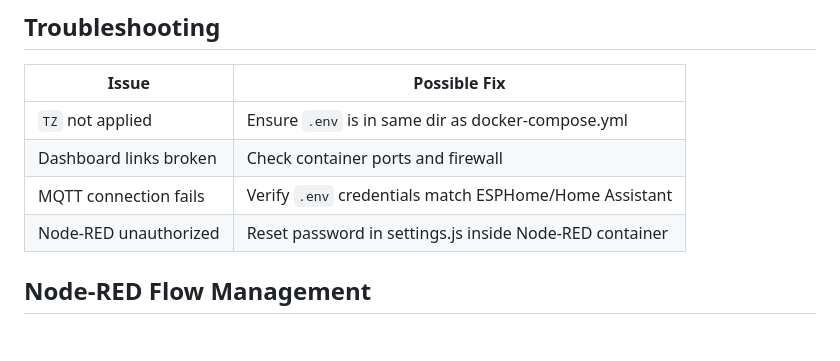
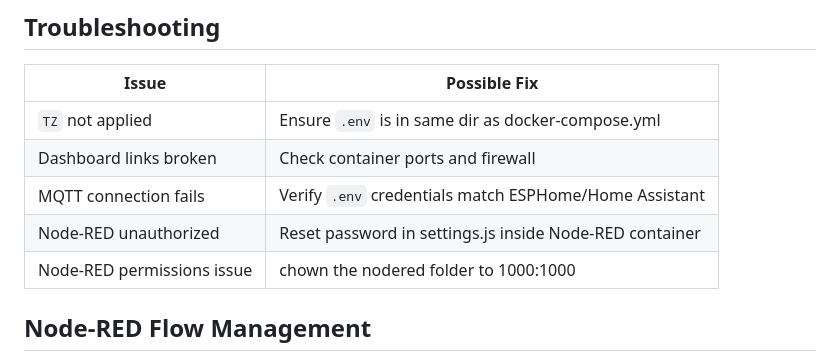
Before and after one commit to buzzkc/docker-dust-collection, a Markdown page: README.md, the part around the change. Rendered like a GitHub page; blank space fills up the shorter version.

```diff
--- a/README.md
+++ b/README.md
@@ -145,6 +145,7 @@ docker volume inspect <volume_name>
 | Dashboard links broken    | Check container ports and firewall |
 | MQTT connection fails     | Verify `.env` credentials match ESPHome/Home Assistant |
 | Node-RED unauthorized     | Reset password in settings.js inside Node-RED container |
+| Node-RED permissions issue| chown the nodered folder to 1000:1000 |
 
 ## Node-RED Flow Management
 
```
